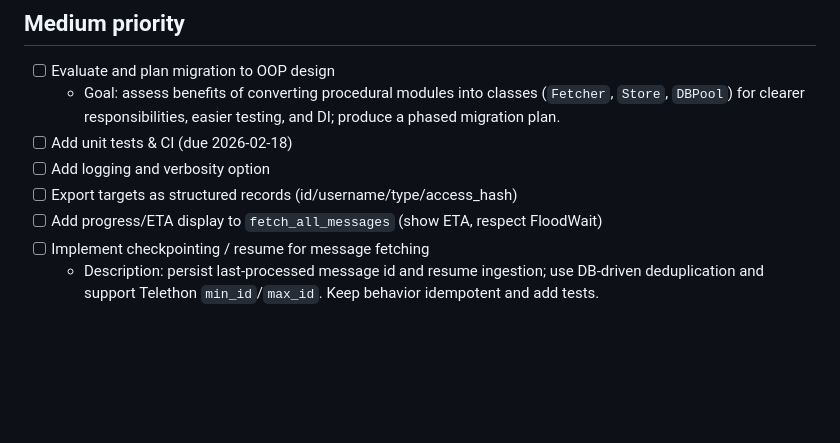
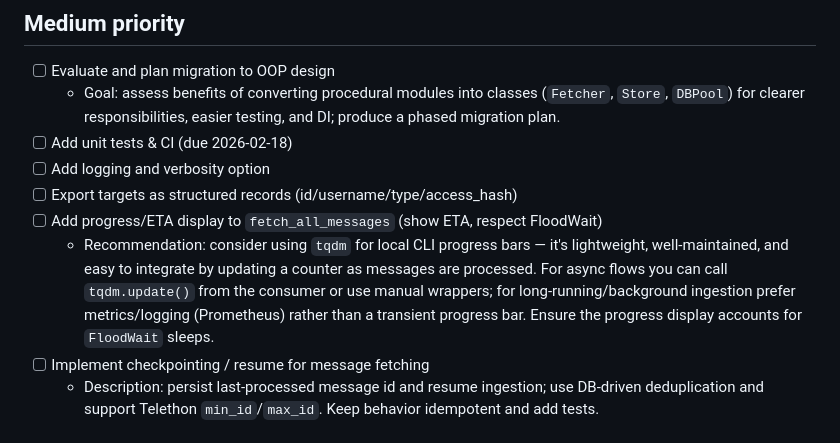
Before and after one commit to danilmyasnikov/tg-parsing, a Markdown page: TODO.md, the part around the change. Drawn GitHub-style; blank space fills up the shorter version.

Commit message:
docs: recommend tqdm for progress/ETA display

```diff
--- a/TODO.md
+++ b/TODO.md
@@ -20,7 +20,12 @@ This file groups short-term and long-term work. Tasks are ordered by priority
 - [ ] Add unit tests & CI (due 2026-02-18)
 - [ ] Add logging and verbosity option
 - [ ] Export targets as structured records (id/username/type/access_hash)
-- [ ] Add progress/ETA display to `fetch_all_messages` (show ETA, respect FloodWait)
+ - [ ] Add progress/ETA display to `fetch_all_messages` (show ETA, respect FloodWait)
+   - Recommendation: consider using `tqdm` for local CLI progress bars — it's lightweight,
+     well-maintained, and easy to integrate by updating a counter as messages are processed.
+     For async flows you can call `tqdm.update()` from the consumer or use manual wrappers;
+     for long-running/background ingestion prefer metrics/logging (Prometheus) rather than
+     a transient progress bar. Ensure the progress display accounts for `FloodWait` sleeps.
 - [ ] Implement checkpointing / resume for message fetching
   - Description: persist last-processed message id and resume ingestion; use DB-driven deduplication and support Telethon `min_id`/`max_id`. Keep behavior idempotent and add tests.
 
```
